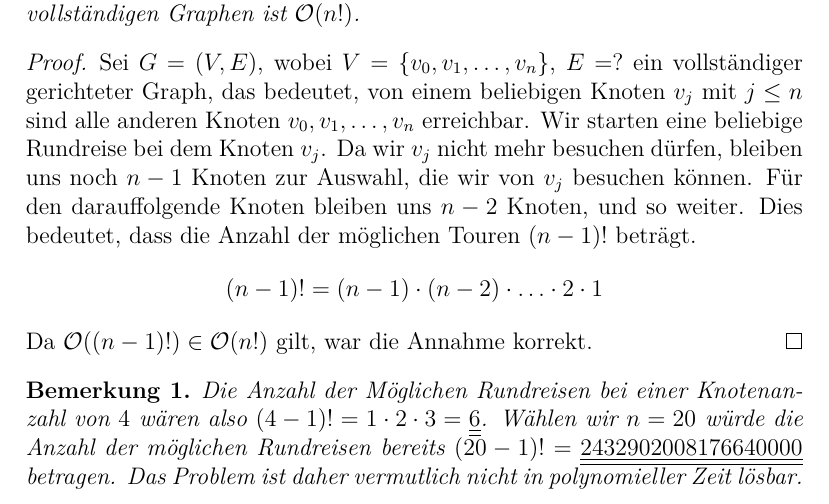
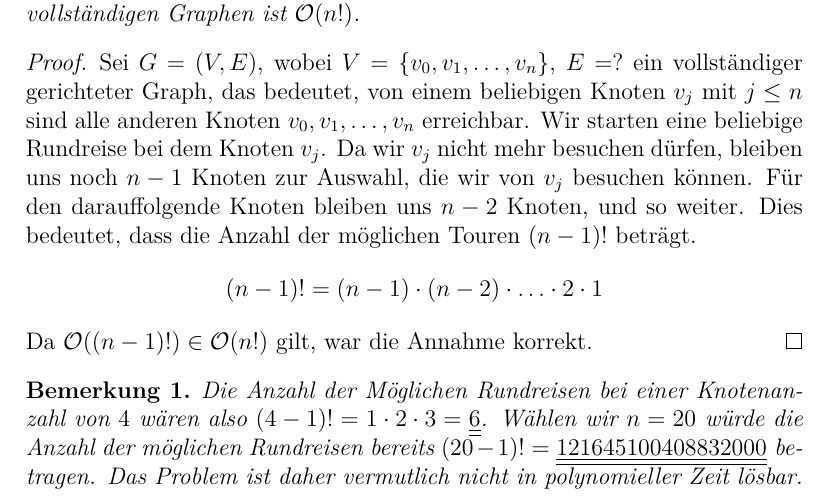
Before and after one commit to jnboehm/evol-erlang, a LaTeX document (doc/main.tex, which reads doc/tex/einleitung.tex): part of page 5 of 6, cut so that both start at the same text. Compiled offline with XeLaTeX.

Commit message:
Fix calculation error.  20! ≠ 19!
It claimed that 19! was the result of 20!

```diff
--- a/doc/tex/einleitung.tex
+++ b/doc/tex/einleitung.tex
@@ -32,7 +32,7 @@ korrekt.
 Die Anzahl der Möglichen Rundreisen bei einer Knotenanzahl von $4$ wären also
 $(4-1)! = 1 \cdot 2 \cdot 3 =\underline{\underline{6}}$. Wählen wir $n = 20$ würde die
 Anzahl der möglichen Rundreisen bereits $(20-1)! =
-\underline{\underline{2432902008176640000}}$ betragen.
+\underline{\underline{121645100408832000}}$ betragen.
 Das Problem ist daher vermutlich nicht in polynomieller Zeit lösbar.
 \end{bem}
 
```
